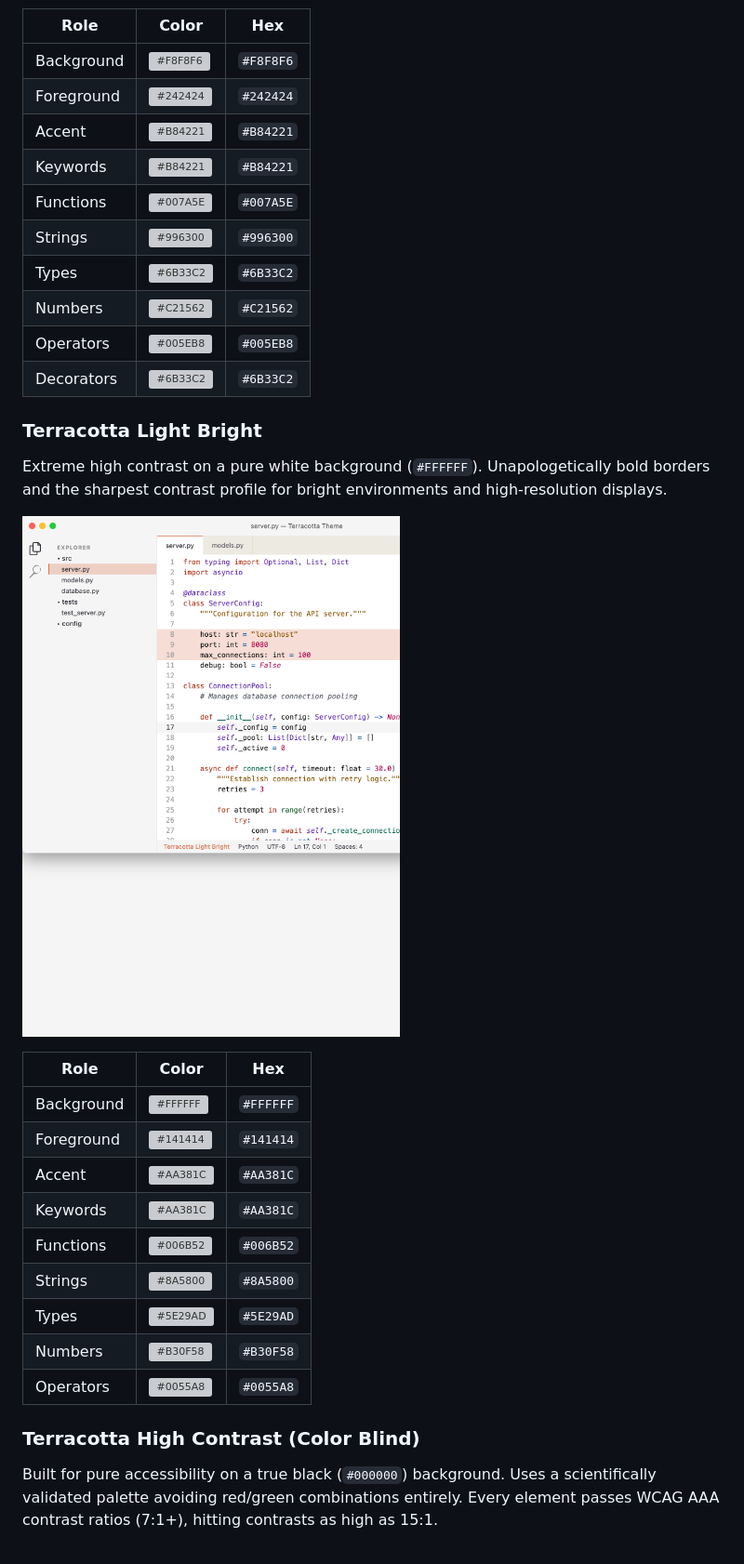
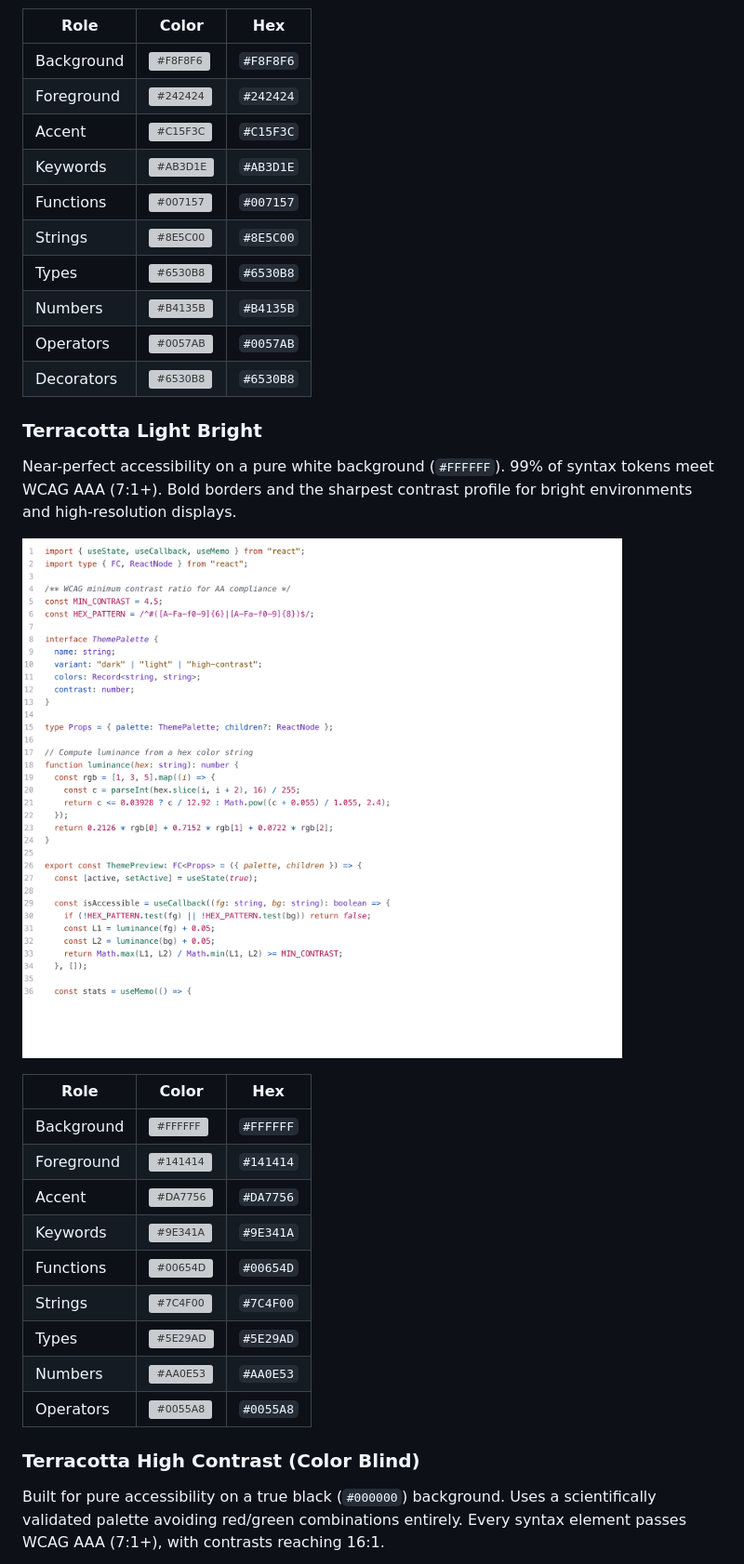
Before and after one commit to ceharsh24/terracotta-theme, a Markdown page: README.md, the part around one of its changes. Shown at 93% size. Rendered like a GitHub page; pictures changed too: screenshots/screenshot-light-bright.png; grey boxes are pictures that could not be loaded.

```diff
--- a/README.md
+++ b/README.md
@@ -58,18 +60,18 @@ A warm paper-like light theme using a beautifully soft off-white background (`#F
 |-------------|--------------------------------------------------------------|-----------|
 | Background  | ![#F8F8F6](https://placehold.co/16x16/F8F8F6/F8F8F6.png)   | `#F8F8F6` |
 | Foreground  | ![#242424](https://placehold.co/16x16/242424/242424.png)   | `#242424` |
-| Accent      | ![#B84221](https://placehold.co/16x16/B84221/B84221.png)   | `#B84221` |
-| Keywords    | ![#B84221](https://placehold.co/16x16/B84221/B84221.png)   | `#B84221` |
-| Functions   | ![#007A5E](https://placehold.co/16x16/007A5E/007A5E.png)   | `#007A5E` |
-| Strings     | ![#996300](https://placehold.co/16x16/996300/996300.png)   | `#996300` |
-| Types       | ![#6B33C2](https://placehold.co/16x16/6B33C2/6B33C2.png)   | `#6B33C2` |
-| Numbers     | ![#C21562](https://placehold.co/16x16/C21562/C21562.png)   | `#C21562` |
-| Operators   | ![#005EB8](https://placehold.co/16x16/005EB8/005EB8.png)   | `#005EB8` |
-| Decorators  | ![#6B33C2](https://placehold.co/16x16/6B33C2/6B33C2.png)   | `#6B33C2` |
+| Accent      | ![#C15F3C](https://placehold.co/16x16/C15F3C/C15F3C.png)   | `#C15F3C` |
+| Keywords    | ![#AB3D1E](https://placehold.co/16x16/AB3D1E/AB3D1E.png)   | `#AB3D1E` |
+| Functions   | ![#007157](https://placehold.co/16x16/007157/007157.png)   | `#007157` |
+| Strings     | ![#8E5C00](https://placehold.co/16x16/8E5C00/8E5C00.png)   | `#8E5C00` |
+| Types       | ![#6530B8](https://placehold.co/16x16/6530B8/6530B8.png)   | `#6530B8` |
+| Numbers     | ![#B4135B](https://placehold.co/16x16/B4135B/B4135B.png)   | `#B4135B` |
+| Operators   | ![#0057AB](https://placehold.co/16x16/0057AB/0057AB.png)   | `#0057AB` |
+| Decorators  | ![#6530B8](https://placehold.co/16x16/6530B8/6530B8.png)   | `#6530B8` |
 
 ### Terracotta Light Bright
 
-Extreme high contrast on a pure white background (`#FFFFFF`). Unapologetically bold borders and the sharpest contrast profile for bright environments and high-resolution displays.
+Near-perfect accessibility on a pure white background (`#FFFFFF`). 99% of syntax tokens meet WCAG AAA (7:1+). Bold borders and the sharpest contrast profile for bright environments and high-resolution displays.
 
 ![Terracotta Light Bright](screenshots/screenshot-light-bright.png)
 
@@ -77,17 +79,17 @@ Extreme high contrast on a pure white background (`#FFFFFF`). Unapologetically b
 |-------------|--------------------------------------------------------------|-----------|
 | Background  | ![#FFFFFF](https://placehold.co/16x16/FFFFFF/FFFFFF.png)   | `#FFFFFF` |
 | Foreground  | ![#141414](https://placehold.co/16x16/141414/141414.png)   | `#141414` |
-| Accent      | ![#AA381C](https://placehold.co/16x16/AA381C/AA381C.png)   | `#AA381C` |
-| Keywords    | ![#AA381C](https://placehold.co/16x16/AA381C/AA381C.png)   | `#AA381C` |
-| Functions   | ![#006B52](https://placehold.co/16x16/006B52/006B52.png)   | `#006B52` |
-| Strings     | ![#8A5800](https://placehold.co/16x16/8A5800/8A5800.png)   | `#8A5800` |
+| Accent      | ![#DA7756](https://placehold.co/16x16/DA7756/DA7756.png)   | `#DA7756` |
+| Keywords    | ![#9E341A](https://placehold.co/16x16/9E341A/9E341A.png)   | `#9E341A` |
+| Functions   | ![#00654D](https://placehold.co/16x16/00654D/00654D.png)   | `#00654D` |
+| Strings     | ![#7C4F00](https://placehold.co/16x16/7C4F00/7C4F00.png)   | `#7C4F00` |
 | Types       | ![#5E29AD](https://placehold.co/16x16/5E29AD/5E29AD.png)   | `#5E29AD` |
-| Numbers     | ![#B30F58](https://placehold.co/16x16/B30F58/B30F58.png)   | `#B30F58` |
+| Numbers     | ![#AA0E53](https://placehold.co/16x16/AA0E53/AA0E53.png)   | `#AA0E53` |
 | Operators   | ![#0055A8](https://placehold.co/16x16/0055A8/0055A8.png)   | `#0055A8` |
 
 ### Terracotta High Contrast (Color Blind)
 
-Built for pure accessibility on a true black (`#000000`) background. Uses a scientifically validated palette avoiding red/green combinations entirely. Every element passes WCAG AAA contrast ratios (7:1+), hitting contrasts as high as 15:1.
+Built for pure accessibility on a true black (`#000000`) background. Uses a scientifically validated palette avoiding red/green combinations entirely. Every syntax element passes WCAG AAA (7:1+), with contrasts reaching 16:1.
 
 ![Terracotta High Contrast Color Blind](screenshots/screenshot-high-contrast-cb.png)
 
```
Also changed, not shown: other parts of README.md (+39 -31 lines), icon.png, screenshots/screenshot-dark-dimmed.png, screenshots/screenshot-dark.png, screenshots/screenshot-high-contrast-cb.png, screenshots/screenshot-light.png, 11 other files.
